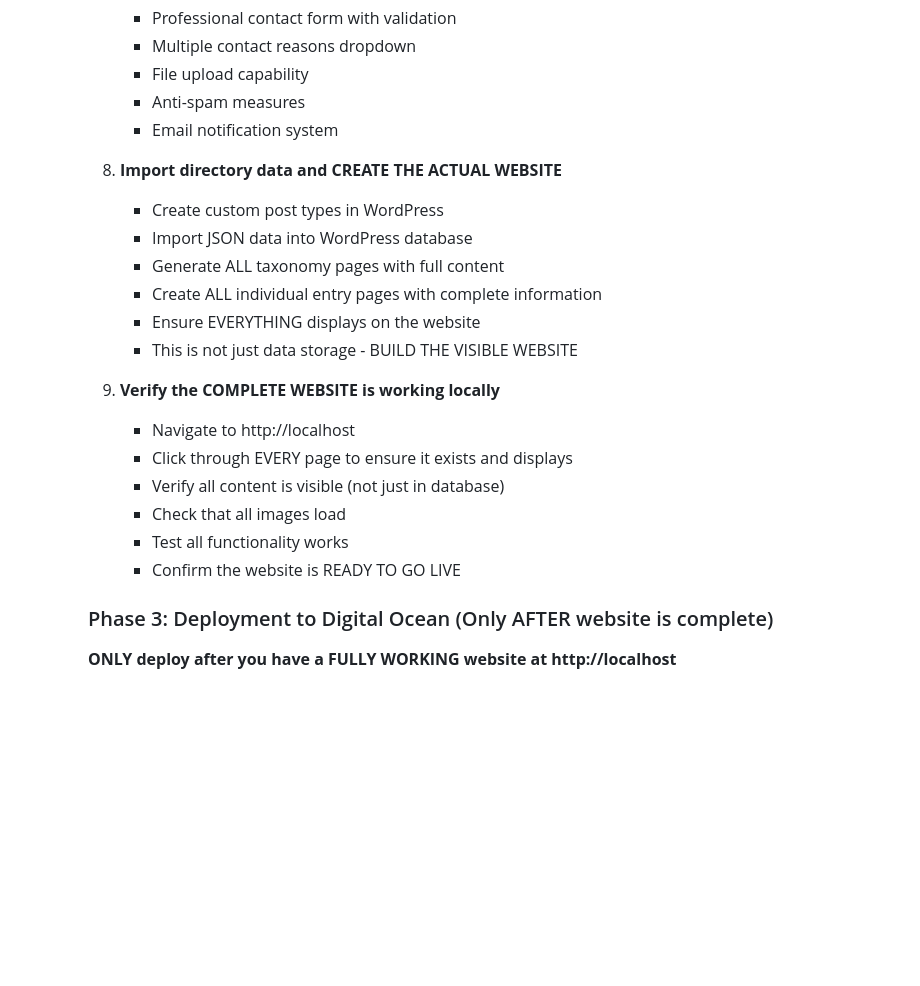
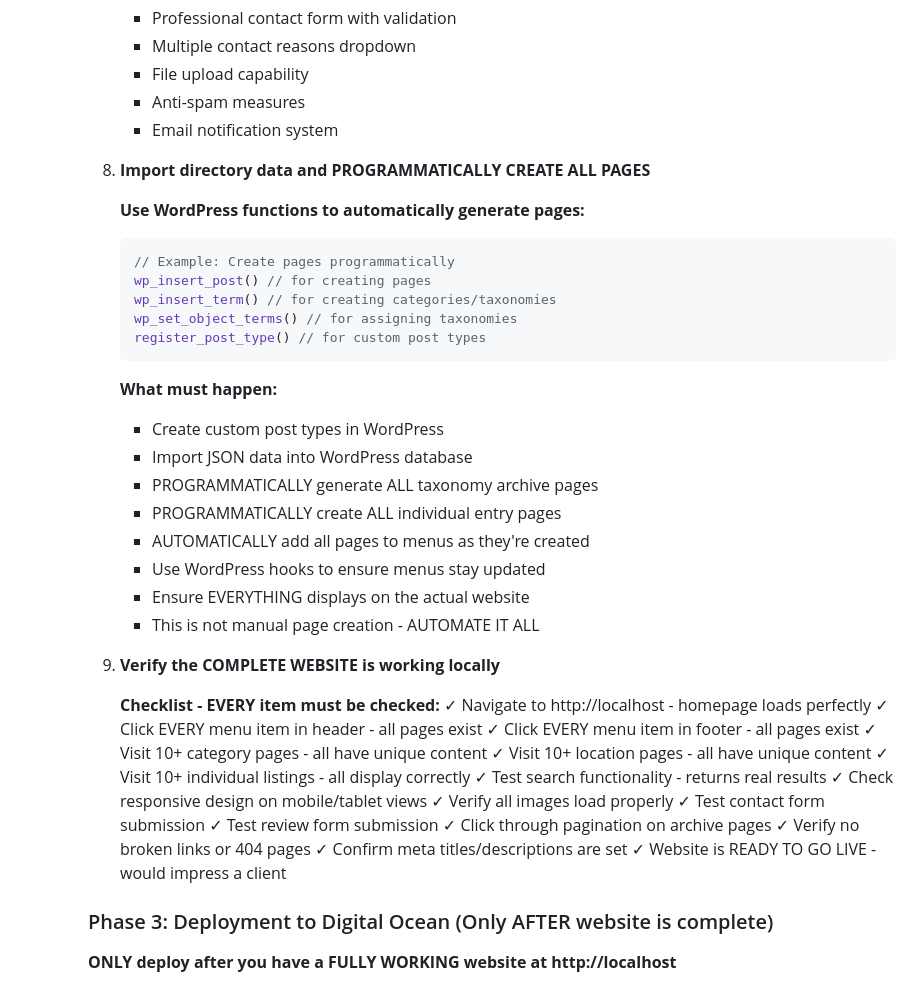
Before and after one commit to khabib26/wordpress-claude-code-wizard, a Markdown page: .claude/CLAUDE.md, the part around one of its changes. Drawn GitHub-style; blank space fills up the shorter version.

````diff
--- a/.claude/CLAUDE.md
+++ b/.claude/CLAUDE.md
@@ -207,21 +243,45 @@ The goal is to have a LIVE, WORKING website with all pages generated, all conten
         - Anti-spam measures
         - Email notification system
 
-     8. **Import directory data and CREATE THE ACTUAL WEBSITE**
+     8. **Import directory data and PROGRAMMATICALLY CREATE ALL PAGES**
+
+        **Use WordPress functions to automatically generate pages:**
+        ```php
+        // Example: Create pages programmatically
+        wp_insert_post() // for creating pages
+        wp_insert_term() // for creating categories/taxonomies
+        wp_set_object_terms() // for assigning taxonomies
+        register_post_type() // for custom post types
+        ```
+
+        **What must happen:**
         - Create custom post types in WordPress
         - Import JSON data into WordPress database
-        - Generate ALL taxonomy pages with full content
-        - Create ALL individual entry pages with complete information
-        - Ensure EVERYTHING displays on the website
-        - This is not just data storage - BUILD THE VISIBLE WEBSITE
+        - PROGRAMMATICALLY generate ALL taxonomy archive pages
+        - PROGRAMMATICALLY create ALL individual entry pages
+        - AUTOMATICALLY add all pages to menus as they're created
+        - Use WordPress hooks to ensure menus stay updated
+        - Ensure EVERYTHING displays on the actual website
+        - This is not manual page creation - AUTOMATE IT ALL
 
      9. **Verify the COMPLETE WEBSITE is working locally**
-        - Navigate to http://localhost
-        - Click through EVERY page to ensure it exists and displays
-        - Verify all content is visible (not just in database)
-        - Check that all images load
-        - Test all functionality works
-        - Confirm the website is READY TO GO LIVE
+
+        **Checklist - EVERY item must be checked:**
+        ✓ Navigate to http://localhost - homepage loads perfectly
+        ✓ Click EVERY menu item in header - all pages exist
+        ✓ Click EVERY menu item in footer - all pages exist
+        ✓ Visit 10+ category pages - all have unique content
+        ✓ Visit 10+ location pages - all have unique content
+        ✓ Visit 10+ individual listings - all display correctly
+        ✓ Test search functionality - returns real results
+        ✓ Check responsive design on mobile/tablet views
+        ✓ Verify all images load properly
+        ✓ Test contact form submission
+        ✓ Test review form submission
+        ✓ Click through pagination on archive pages
+        ✓ Verify no broken links or 404 pages
+        ✓ Confirm meta titles/descriptions are set
+        ✓ Website is READY TO GO LIVE - would impress a client
 
      ### Phase 3: Deployment to Digital Ocean (Only AFTER website is complete)
 
````
Also changed, not shown: other parts of .claude/CLAUDE.md (+51 -15 lines), CLAUDE.md (+86 -26 lines).
